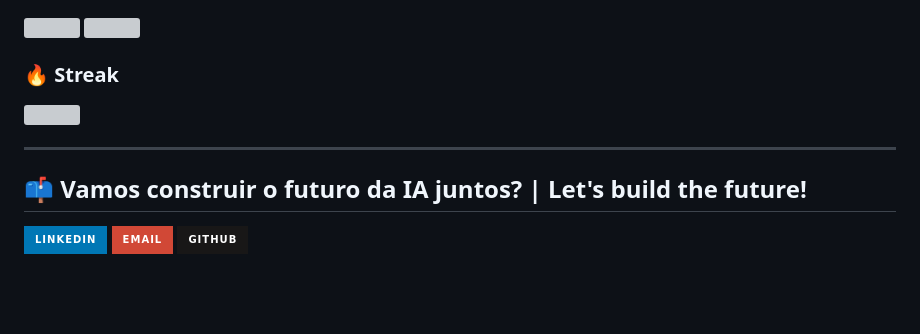
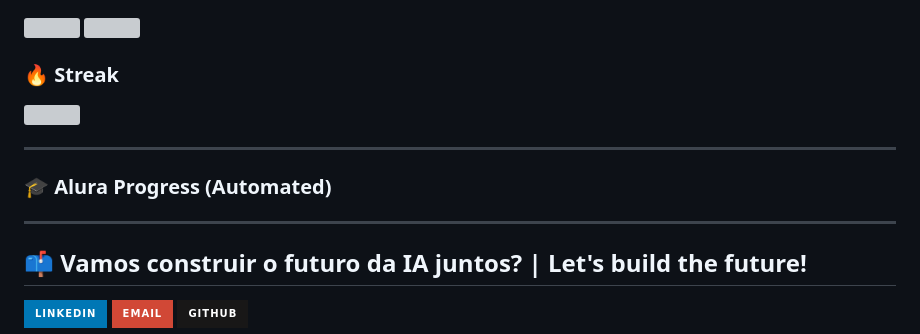
Before and after one commit to vdfs89/vdfs89, a Markdown page: README.md, the part around the change. Drawn GitHub-style; badges without logos; blank space fills up the shorter version; grey boxes are pictures that could not be loaded.

Commit message:
Add Alura Progress section to README

```diff
--- a/README.md
+++ b/README.md
@@ -123,6 +123,10 @@ I am a software engineer executing a strategic career pivot, integrating a solid
 
 ---
 
+### 🎓 Alura Progress (Automated)
+
+---
+
 ## 📫 Vamos construir o futuro da IA juntos? | Let's build the future!
 
 [![LinkedIn](https://img.shields.io/badge/LinkedIn-0077B5?style=for-the-badge&logo=linkedin&logoColor=white)](https://www.linkedin.com/in/vitor-silva-7418111a2/)
```
